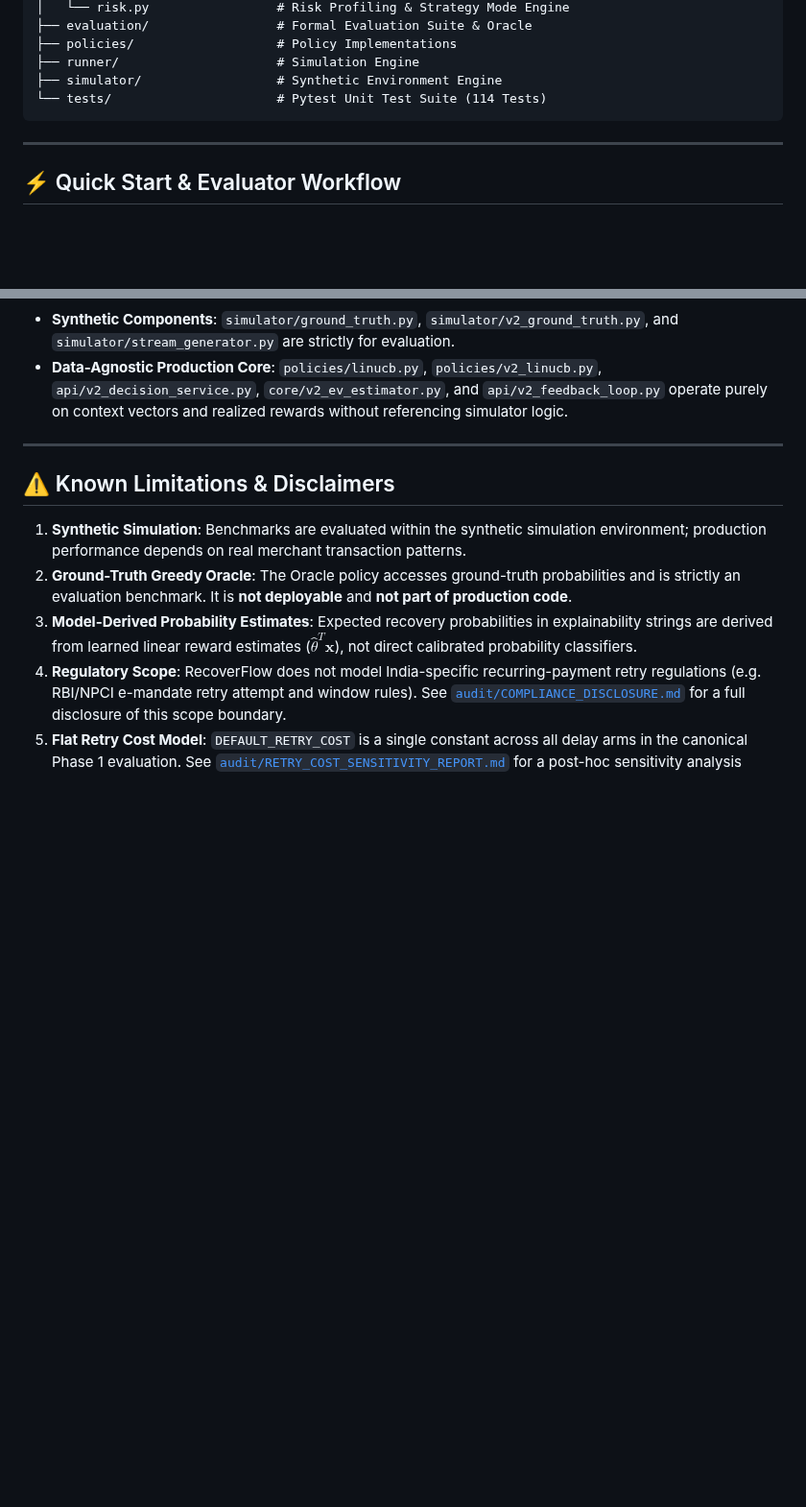
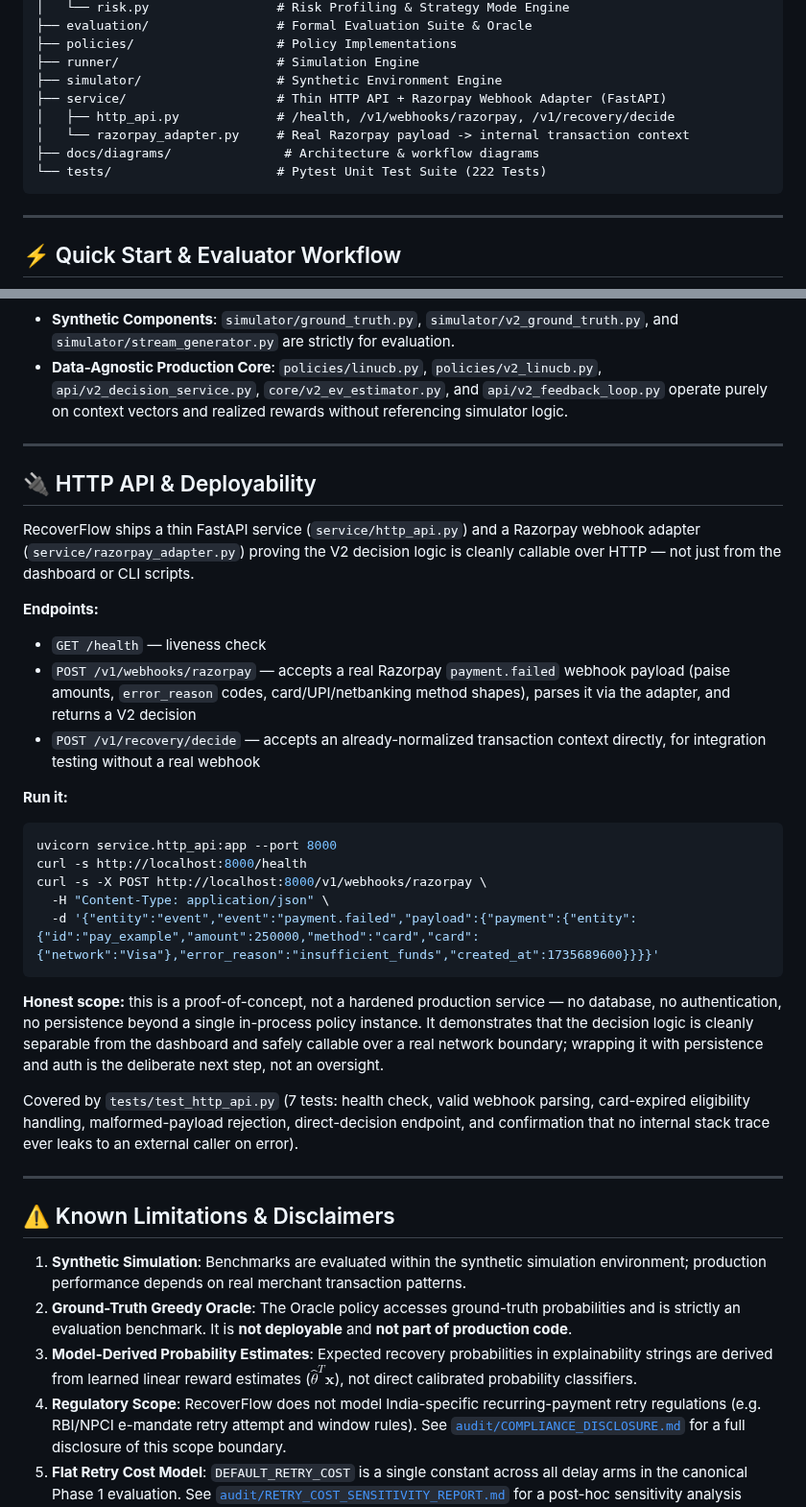
Before and after one commit to Seagull28/razorpay-revenue-recovery-bandit, a Markdown page: README.md, 2 parts joined by grey strips. Shown at 96% size. GitHub-like rendering; blank space fills up the shorter version.

````diff
--- a/README.md
+++ b/README.md
@@ -159,7 +172,11 @@ bandit_retry_scheduler/
 ├── policies/                   # Policy Implementations
 ├── runner/                     # Simulation Engine
 ├── simulator/                  # Synthetic Environment Engine
-└── tests/                      # Pytest Unit Test Suite (114 Tests)
+├── service/                    # Thin HTTP API + Razorpay Webhook Adapter (FastAPI)
+│   ├── http_api.py             # /health, /v1/webhooks/razorpay, /v1/recovery/decide
+│   └── razorpay_adapter.py     # Real Razorpay payload -> internal transaction context
+├── docs/diagrams/               # Architecture & workflow diagrams
+└── tests/                      # Pytest Unit Test Suite (222 Tests)
 ```
 
 ---
@@ -235,6 +252,30 @@ python run_phase4_strategy_diagnostics.py
 
 ---
 
+## 🔌 HTTP API & Deployability
+
+RecoverFlow ships a thin FastAPI service (`service/http_api.py`) and a Razorpay webhook adapter (`service/razorpay_adapter.py`) proving the V2 decision logic is cleanly callable over HTTP — not just from the dashboard or CLI scripts.
+
+**Endpoints:**
+- `GET /health` — liveness check
+- `POST /v1/webhooks/razorpay` — accepts a real Razorpay `payment.failed` webhook payload (paise amounts, `error_reason` codes, card/UPI/netbanking method shapes), parses it via the adapter, and returns a V2 decision
+- `POST /v1/recovery/decide` — accepts an already-normalized transaction context directly, for integration testing without a real webhook
+
+**Run it:**
+```bash
+uvicorn service.http_api:app --port 8000
+curl -s http://localhost:8000/health
+curl -s -X POST http://localhost:8000/v1/webhooks/razorpay \
+  -H "Content-Type: application/json" \
+  -d '{"entity":"event","event":"payment.failed","payload":{"payment":{"entity":{"id":"pay_example","amount":250000,"method":"card","card":{"network":"Visa"},"error_reason":"insufficient_funds","created_at":1735689600}}}}'
+```
+
+**Honest scope:** this is a proof-of-concept, not a hardened production service — no database, no authentication, no persistence beyond a single in-process policy instance. It demonstrates that the decision logic is cleanly separable from the dashboard and safely callable over a real network boundary; wrapping it with persistence and auth is the deliberate next step, not an oversight.
+
+Covered by `tests/test_http_api.py` (7 tests: health check, valid webhook parsing, card-expired eligibility handling, malformed-payload rejection, direct-decision endpoint, and confirmation that no internal stack trace ever leaks to an external caller on error).
+
+---
+
 ## ⚠️ Known Limitations & Disclaimers
 1. **Synthetic Simulation**: Benchmarks are evaluated within the synthetic simulation environment; production performance depends on real merchant transaction patterns.
 2. **Ground-Truth Greedy Oracle**: The Oracle policy accesses ground-truth probabilities and is strictly an evaluation benchmark. It is **not deployable** and **not part of production code**.
````
Also changed, not shown: other parts of README.md (+14 -1 lines), docs/diagrams/architecture_overview.png (added), docs/diagrams/v2_decision_workflow.png (added).
